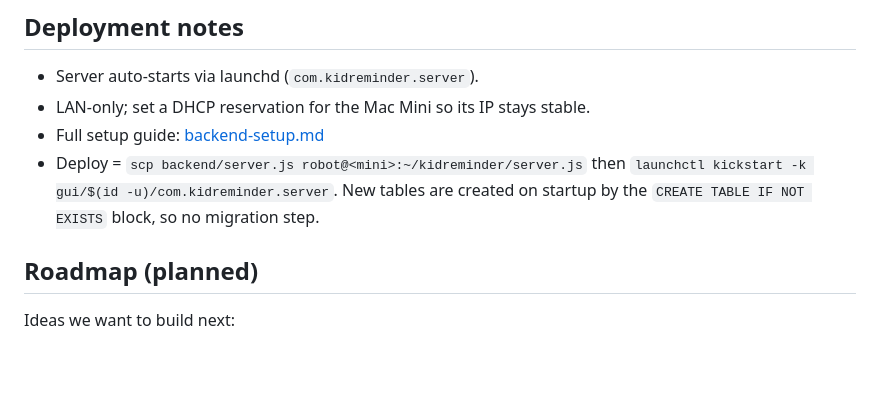
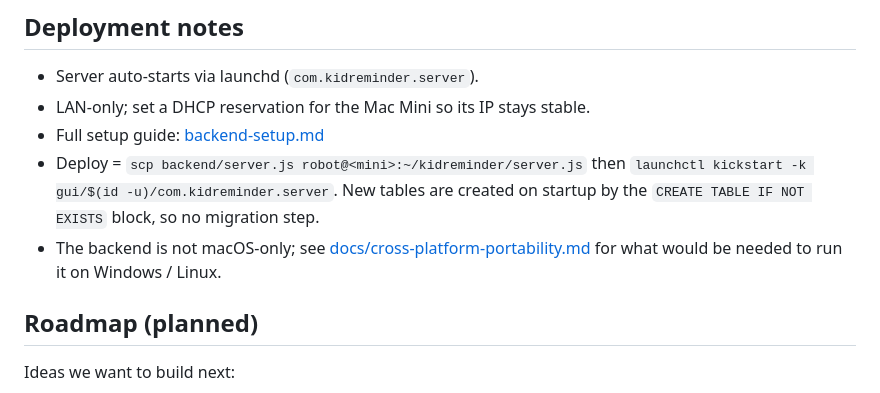
Before and after one commit to Yihong89/kid-reminder, a Markdown page: README.md, the part around the change. Drawn GitHub-style; blank space fills up the shorter version.

```diff
--- a/README.md
+++ b/README.md
@@ -304,6 +304,9 @@ sqlite3 -header -column ~/kidreminder/kidreminder.db \
 - Deploy = `scp backend/server.js robot@<mini>:~/kidreminder/server.js` then
   `launchctl kickstart -k gui/$(id -u)/com.kidreminder.server`. New tables are created
   on startup by the `CREATE TABLE IF NOT EXISTS` block, so no migration step.
+- The backend is not macOS-only; see
+  [docs/cross-platform-portability.md](docs/cross-platform-portability.md) for what
+  would be needed to run it on Windows / Linux.
 
 ## Roadmap (planned)
 
```
Also changed, not shown: docs/cross-platform-portability.md (added, +151 -0 lines).
